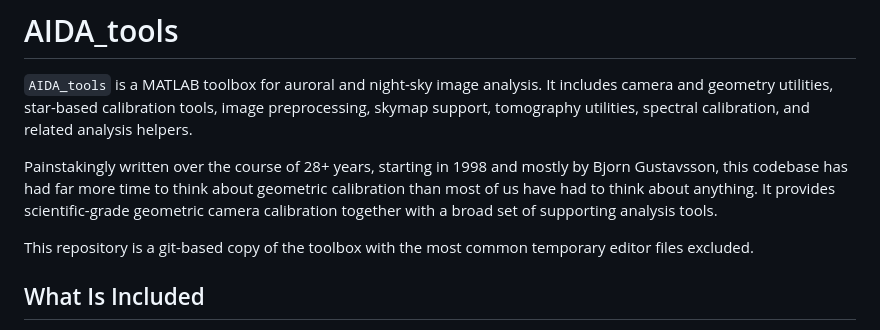
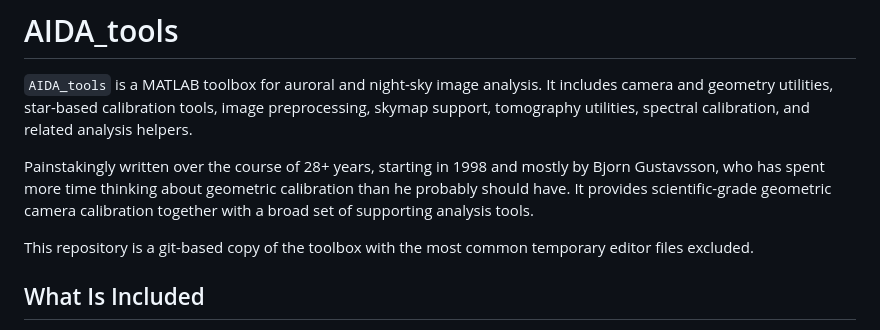
Before and after one commit to jvierine/AIDA_tools, a Markdown page: README.md, the part around the change. Drawn GitHub-style.

```diff
--- a/README.md
+++ b/README.md
@@ -2,7 +2,9 @@
 
 `AIDA_tools` is a MATLAB toolbox for auroral and night-sky image analysis. It includes camera and geometry utilities, star-based calibration tools, image preprocessing, skymap support, tomography utilities, spectral calibration, and related analysis helpers.
 
-Painstakingly written over the course of 28+ years, starting in 1998 and mostly by Bjorn Gustavsson, this codebase has had far more time to think about geometric calibration than most of us have had to think about anything. It provides scientific-grade geometric camera calibration together with a broad set of supporting analysis tools.
+Painstakingly written over the course of 28+ years, starting in 1998 and mostly by Bjorn Gustavsson,
+who has spent more time thinking about geometric calibration than he probably should have.
+It provides scientific-grade geometric camera calibration together with a broad set of supporting analysis tools.
 
 This repository is a git-based copy of the toolbox with the most common temporary editor files excluded.
 
```
